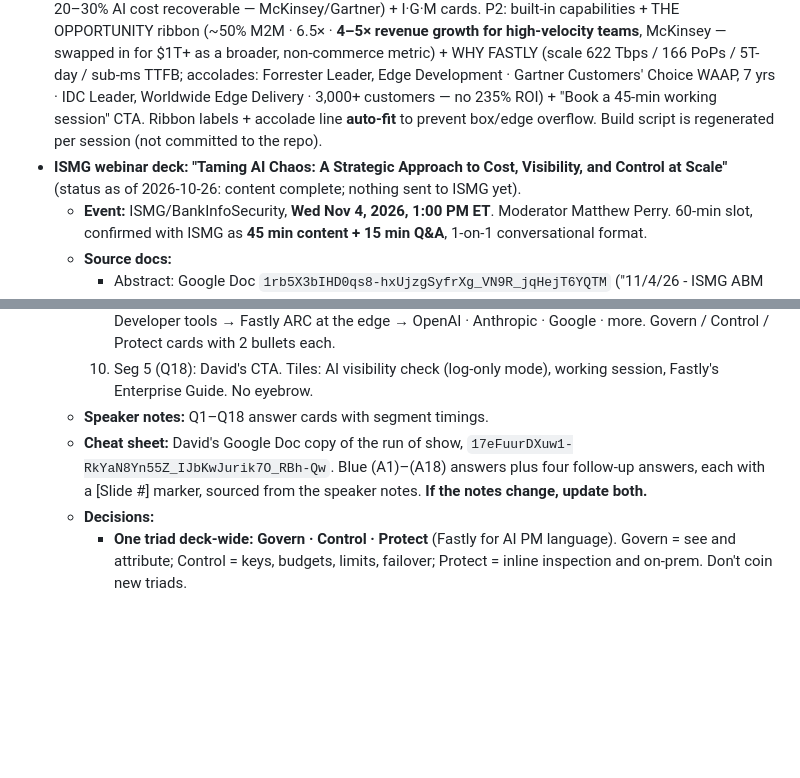
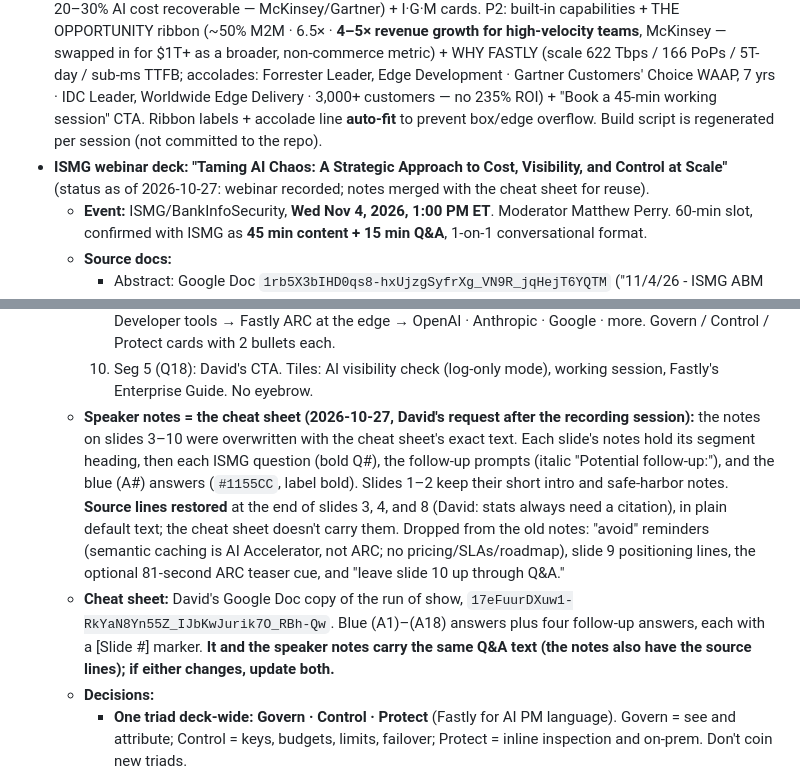
Before and after one commit to dctheobald/three-dogs-and-a-frog, a Markdown page: CLAUDE.md, 2 parts joined by grey strips. Rendered like a GitHub page; blank space fills up the shorter version.

Commit message:
docs: ISMG notes mirror cheat sheet; source lines restored

```diff
--- a/CLAUDE.md
+++ b/CLAUDE.md
@@ -69,7 +69,7 @@ Provisioned on the storefront: GTM container `GTM-MLHMZRHK`, Google Ads tag `AW-
 - **Agentic Commerce content** — the "State of Pay" blog's three C-level points landed in P2P Monetize (slide ~22 disintermediation: "lose the customer relationship, the brand, and the upsell"; slide ~29 rails clarifier: "not a replacement for Stripe, Visa, Mastercard, or the wallet") plus a slide 7 protocol-transition speaker note. The three Fastly technical blogs (State of Pay, x402/Compute, MPP streaming) are **parked for a separate Agentic Commerce deep-dive deck/project** — deliberately not folded into P2P (same isolation pattern as the Multi-CDN deck).
 - **Teaser deck** — `[v4.0] Performance to Profit - Architecting for What's Next - TEASER.pptx` (final). Now a **linked selection from the master** (Google Slides → File → Import slides → *Link to source*, so master edits auto-flag an Update prompt), not copied content. Six content slides in arc order: **13** (Fastly Signals — machine traffic is the majority) → **19** (Now-Proofing / I·G·M) → **22** (Monetize — the funnel is changing) → **24** (Already Architected for the Agentic Web) → **23** (Three Questions Every Leader Should Be Asking) → **34** (Next Steps CTA). ~15-min teaser that expands into the full deck for the deep dive. Supersedes the earlier copied-content `Architecting for What's Next - Costco Teaser.pptx`.
 - **Exec summaries** — `[v4.0] … - ExecSummary - Dark.pdf` and `… - Light.pdf` (2-page, reportlab-built, **embedded Inter Tight** from `Inter_Tight.zip` static TTFs — theme fonts fall back to Helvetica/Arial otherwise). P1: THE SHIFT + WHY NOW ribbon (93% exceeding AI budgets · 94% resilience tops CIO agenda · 20–30% AI cost recoverable — McKinsey/Gartner) + I·G·M cards. P2: built-in capabilities + THE OPPORTUNITY ribbon (~50% M2M · 6.5× · **4–5× revenue growth for high-velocity teams**, McKinsey — swapped in for $1T+ as a broader, non-commerce metric) + WHY FASTLY (scale 622 Tbps / 166 PoPs / 5T-day / sub-ms TTFB; accolades: Forrester Leader, Edge Development · Gartner Customers' Choice WAAP, 7 yrs · IDC Leader, Worldwide Edge Delivery · 3,000+ customers — no 235% ROI) + "Book a 45-min working session" CTA. Ribbon labels + accolade line **auto-fit** to prevent box/edge overflow. Build script is regenerated per session (not committed to the repo).
-- **ISMG webinar deck: "Taming AI Chaos: A Strategic Approach to Cost, Visibility, and Control at Scale"** (status as of 2026-10-26: content complete; nothing sent to ISMG yet).
+- **ISMG webinar deck: "Taming AI Chaos: A Strategic Approach to Cost, Visibility, and Control at Scale"** (status as of 2026-10-27: webinar recorded; notes merged with the cheat sheet for reuse).
   - **Event:** ISMG/BankInfoSecurity, **Wed Nov 4, 2026, 1:00 PM ET**. Moderator Matthew Perry. 60-min slot, confirmed with ISMG as **45 min content + 15 min Q&A**, 1-on-1 conversational format.
   - **Source docs:**
     - Abstract: Google Doc `1rb5X3bIHD0qs8-hxUjzgSyfrXg_VN9R_jqHejT6YQTM` ("11/4/26 - ISMG ABM Webinar (SaaS/PaaS)").
@@ -90,8 +90,8 @@ Provisioned on the storefront: GTM container `GTM-MLHMZRHK`, Google Ads tag `AW-
     8. Seg 5 (Q15–16): "What We Assumed vs. What Testing Showed" (customer zero).
     9. Seg 5 (Q17): "One Control Plane for Every AI Request". Flow strip (`s9_flow_*`): Apps · Agents · Developer tools → Fastly ARC at the edge → OpenAI · Anthropic · Google · more. Govern / Control / Protect cards with 2 bullets each.
     10. Seg 5 (Q18): David's CTA. Tiles: AI visibility check (log-only mode), working session, Fastly's Enterprise Guide. No eyebrow.
-  - **Speaker notes:** Q1–Q18 answer cards with segment timings.
-  - **Cheat sheet:** David's Google Doc copy of the run of show, `17eFuurDXuw1-RkYaN8Yn55Z_IJbKwJurik7O_RBh-Qw`. Blue (A1)–(A18) answers plus four follow-up answers, each with a [Slide #] marker, sourced from the speaker notes. **If the notes change, update both.**
+  - **Speaker notes = the cheat sheet (2026-10-27, David's request after the recording session):** the notes on slides 3–10 were overwritten with the cheat sheet's exact text. Each slide's notes hold its segment heading, then each ISMG question (bold Q#), the follow-up prompts (italic "Potential follow-up:"), and the blue (A#) answers (`#1155CC`, label bold). Slides 1–2 keep their short intro and safe-harbor notes. **Source lines restored** at the end of slides 3, 4, and 8 (David: stats always need a citation), in plain default text; the cheat sheet doesn't carry them. Dropped from the old notes: "avoid" reminders (semantic caching is AI Accelerator, not ARC; no pricing/SLAs/roadmap), slide 9 positioning lines, the optional 81-second ARC teaser cue, and "leave slide 10 up through Q&A."
+  - **Cheat sheet:** David's Google Doc copy of the run of show, `17eFuurDXuw1-RkYaN8Yn55Z_IJbKwJurik7O_RBh-Qw`. Blue (A1)–(A18) answers plus four follow-up answers, each with a [Slide #] marker. **It and the speaker notes carry the same Q&A text (the notes also have the source lines); if either changes, update both.**
   - **Decisions:**
     - **One triad deck-wide: Govern · Control · Protect** (Fastly for AI PM language). Govern = see and attribute; Control = keys, budgets, limits, failover; Protect = inline inspection and on-prem. Don't coin new triads.
     - Excluded: pricing, SLAs, citation-less stats, roadmap items, customer names. Claim prompt injection only, not the full OWASP LLM Top 10.
```
Also changed, not shown: other parts of CLAUDE.md (+1 -1 lines).
